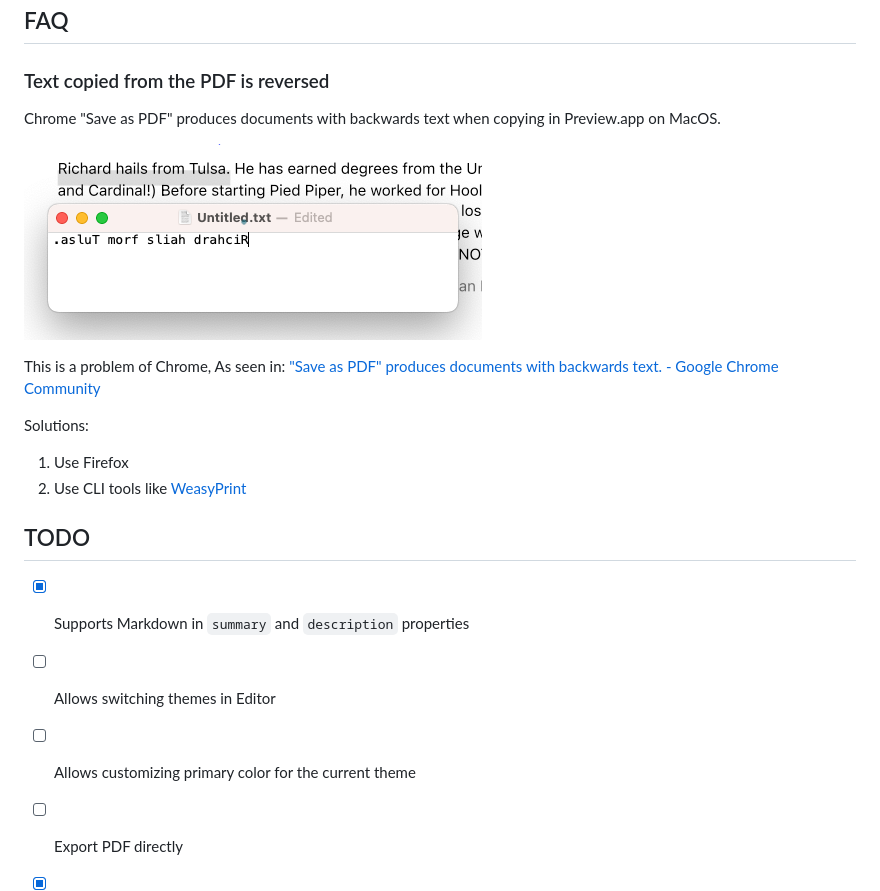
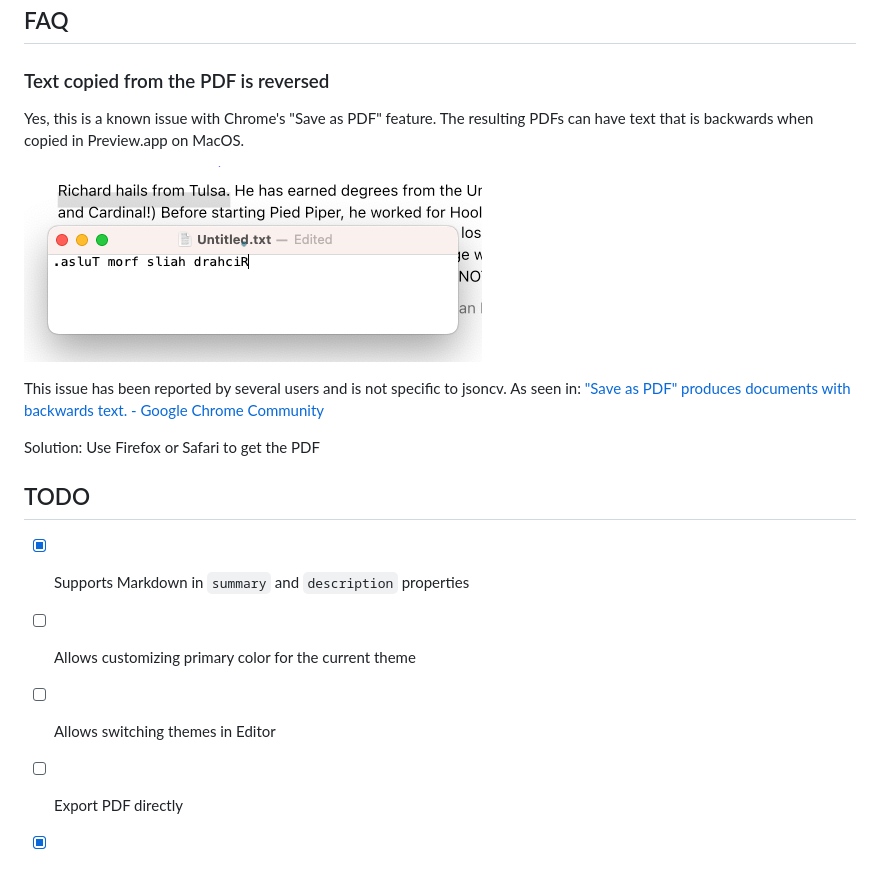
Before and after one commit to reorx/jsoncv, a Markdown page: README.md, the part around one of its changes. Rendered like a GitHub page; blank space fills up the shorter version.

```diff
--- a/README.md
+++ b/README.md
@@ -206,25 +217,22 @@ Pull requests for adding new themes are always welcomed.
 
 ### Text copied from the PDF is reversed
 
-Chrome "Save as PDF" produces documents with backwards text when copying
-in Preview.app on MacOS.
+Yes, this is a known issue with Chrome's "Save as PDF" feature.
+The resulting PDFs can have text that is backwards when copied in Preview.app on MacOS.
 
 ![](images/chrome-reversed-text-problem.png)
 
-This is a problem of Chrome, As seen in:
+This issue has been reported by several users and is not specific to jsoncv. As seen in:
 ["Save as PDF" produces documents with backwards text. - Google Chrome Community](https://support.google.com/chrome/thread/29061484/save-as-pdf-produces-documents-with-backwards-text?hl=en&dark=0)
 
-Solutions:
-
-1. Use Firefox
-2. Use CLI tools like [WeasyPrint](https://github.com/Kozea/WeasyPrint)
+Solution: Use Firefox or Safari to get the PDF
 
 
 ## TODO
 
 - [x] Supports Markdown in `summary` and `description` properties
+- [ ] Allows customizing primary color for the current theme
 - [ ] Allows switching themes in Editor
-- [ ] Allows customizing primary color for the current theme
 - [ ] Export PDF directly
 - [x] Supports responsive style for themes, so that the CV site is friendly to view on mobile devices.
 - [ ] Add more themes.
```
Also changed, not shown: other parts of README.md (+69 -58 lines).
